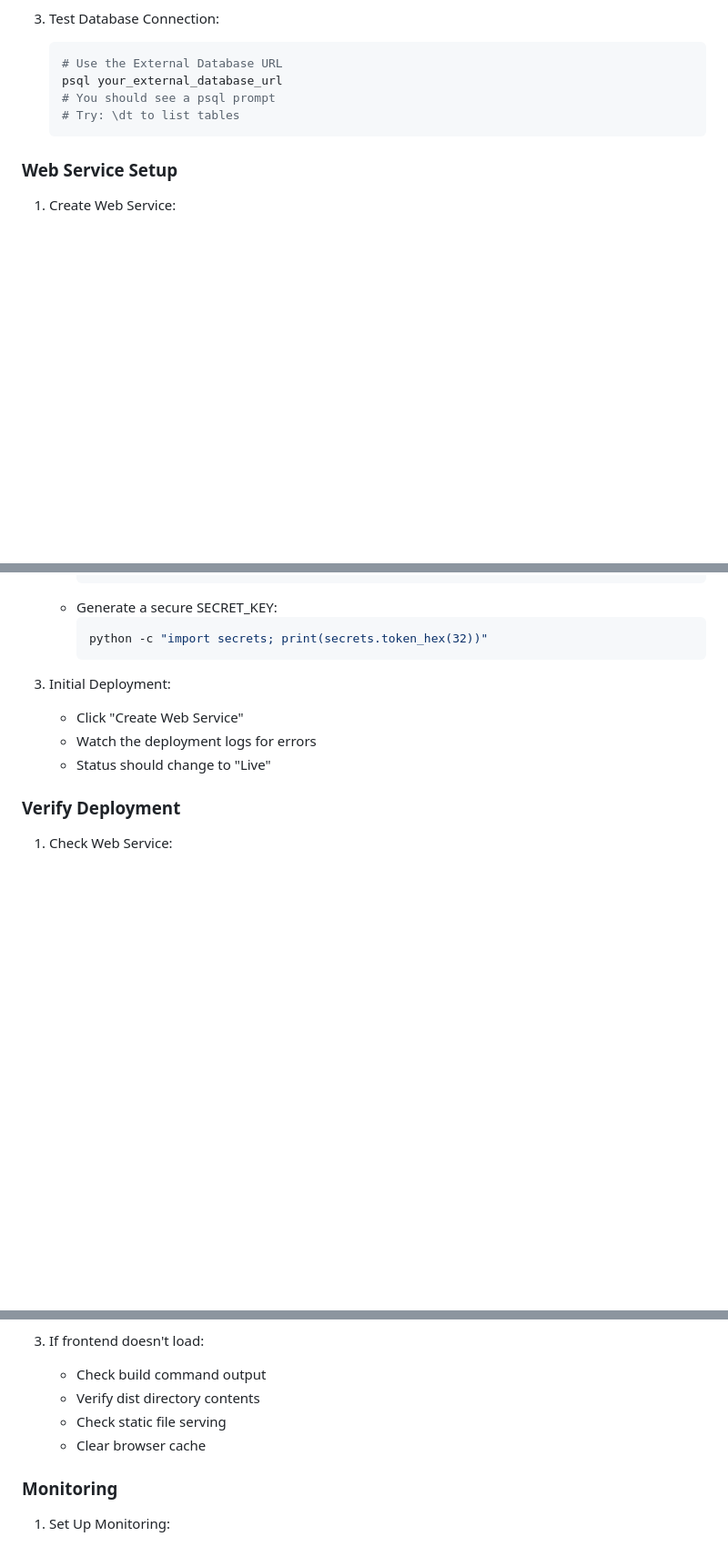
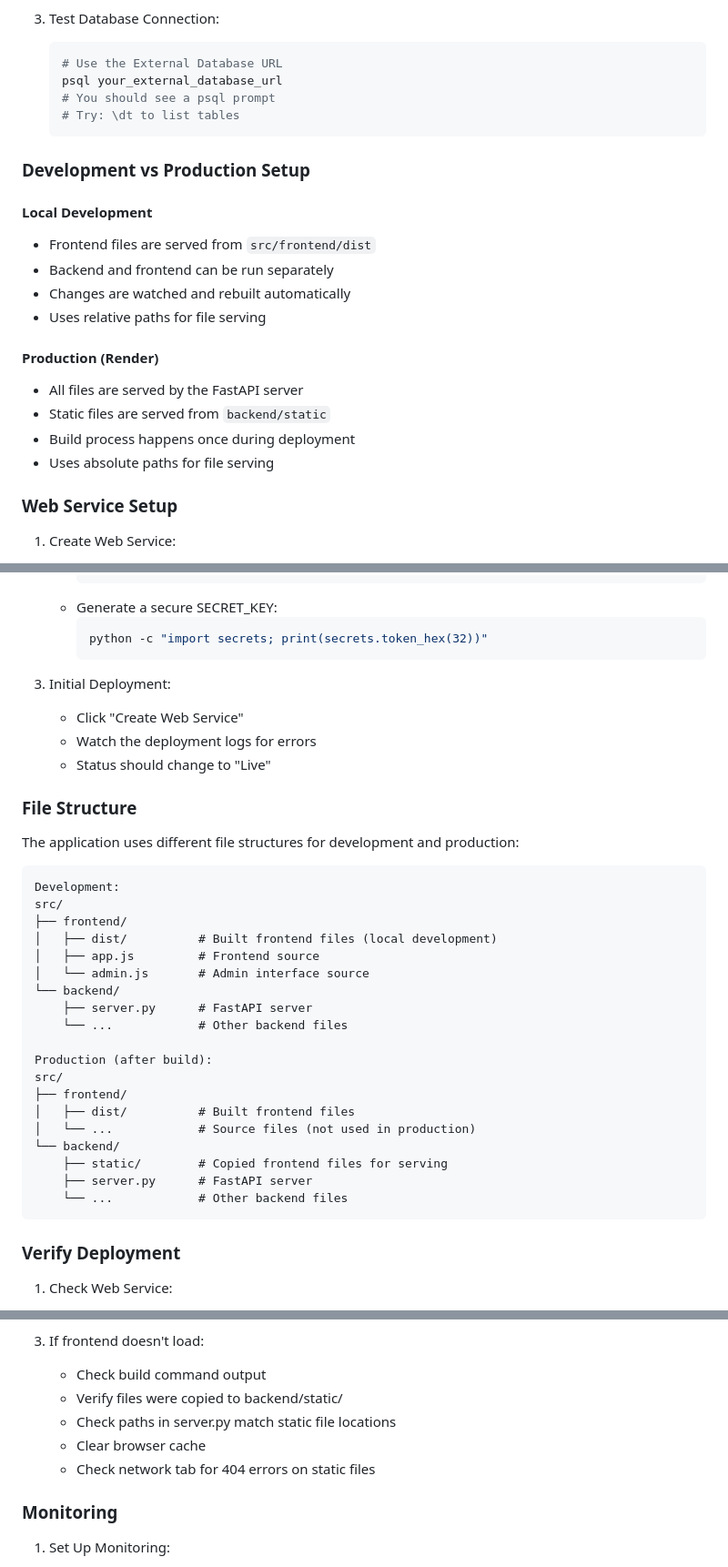
Before and after one commit to b4bb/voiceai_geography, a Markdown page: README.md, 3 parts joined by grey strips. Shown at 91% size. GitHub-like rendering; blank space fills up the shorter version.

Commit message:
docs: Add development vs production setup details and file structure

````diff
--- a/README.md
+++ b/README.md
@@ -193,6 +193,20 @@ psql -d postgres
    # Try: \dt to list tables
    ```
 
+### Development vs Production Setup
+
+#### Local Development
+- Frontend files are served from `src/frontend/dist`
+- Backend and frontend can be run separately
+- Changes are watched and rebuilt automatically
+- Uses relative paths for file serving
+
+#### Production (Render)
+- All files are served by the FastAPI server
+- Static files are served from `backend/static`
+- Build process happens once during deployment
+- Uses absolute paths for file serving
+
 ### Web Service Setup
 1. Create Web Service:
    - Go to Render Dashboard → New + → Web Service
@@ -238,6 +252,31 @@ psql -d postgres
    - Watch the deployment logs for errors
    - Status should change to "Live"
 
+### File Structure
+The application uses different file structures for development and production:
+
+```
+Development:
+src/
+├── frontend/
+│   ├── dist/          # Built frontend files (local development)
+│   ├── app.js         # Frontend source
+│   └── admin.js       # Admin interface source
+└── backend/
+    ├── server.py      # FastAPI server
+    └── ...            # Other backend files
+
+Production (after build):
+src/
+├── frontend/
+│   ├── dist/          # Built frontend files
+│   └── ...            # Source files (not used in production)
+└── backend/
+    ├── static/        # Copied frontend files for serving
+    ├── server.py      # FastAPI server
+    └── ...            # Other backend files
+```
+
 ### Verify Deployment
 1. Check Web Service:
    - Visit `https://your-app-name.onrender.com`
@@ -274,9 +313,10 @@ psql -d postgres
 
 3. If frontend doesn't load:
    - Check build command output
-   - Verify dist directory contents
-   - Check static file serving
+   - Verify files were copied to backend/static/
+   - Check paths in server.py match static file locations
    - Clear browser cache
+   - Check network tab for 404 errors on static files
 
 ### Monitoring
 1. Set Up Monitoring:
````
